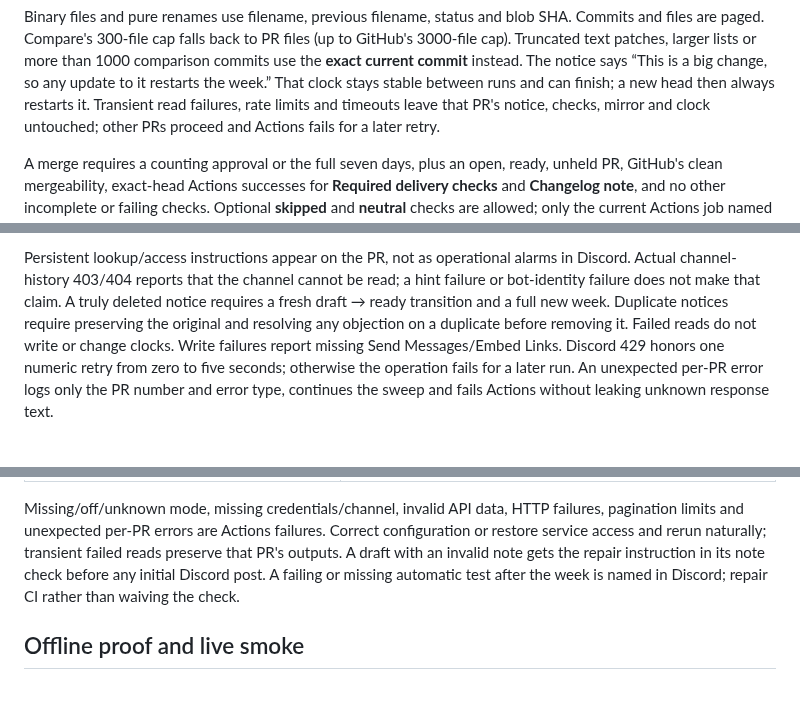
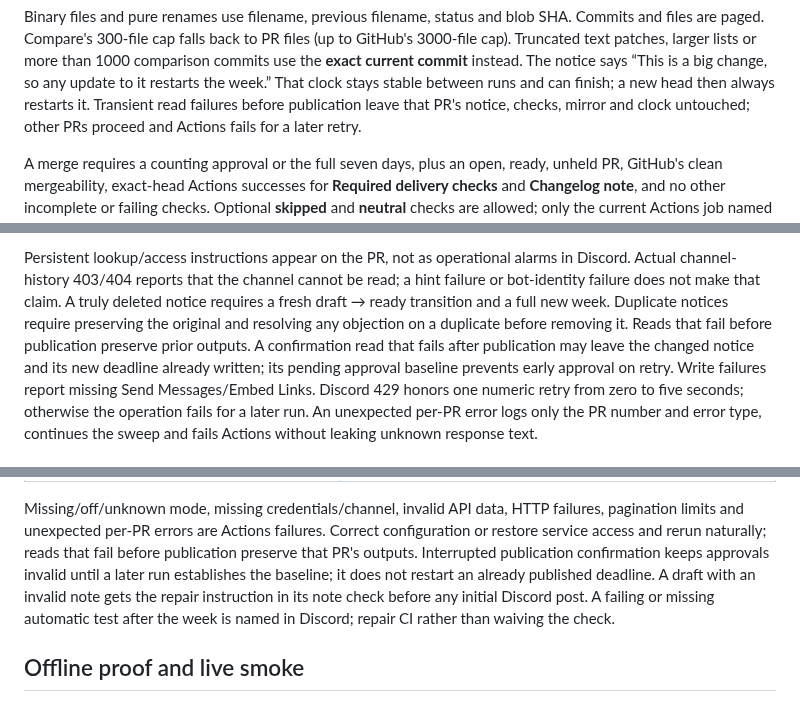
Before and after one commit to LLRHook/checksinmyhead, a Markdown page: ops/changelog/README.md, 3 parts joined by grey strips. Drawn GitHub-style.

Commit message:
Document safe retries after publishing a changed notice

```diff
--- a/ops/changelog/README.md
+++ b/ops/changelog/README.md
@@ -48,7 +48,7 @@ GitHub's 3000-file cap). Truncated text patches, larger lists or more than 1000
 comparison commits use the **exact current commit** instead. The notice says
 “This is a big change, so any update to it restarts the week.” That clock stays
 stable between runs and can finish; a new head then always restarts it. Transient
-read failures, rate limits and timeouts leave that PR's notice, checks, mirror and
+read failures before publication leave that PR's notice, checks, mirror and
 clock untouched; other PRs proceed and Actions fails for a later retry.
 
 A merge requires a counting approval or the full seven days, plus an open, ready, unheld PR, GitHub's clean mergeability, exact-head
@@ -240,7 +240,9 @@ in Discord. Actual channel-history 403/404 reports that the channel cannot be re
 a hint failure or bot-identity failure does not make that claim. A truly deleted
 notice requires a fresh draft → ready transition and a full new week. Duplicate
 notices require preserving the original and resolving any objection on a duplicate
-before removing it. Failed reads do not write or change clocks. Write failures
+before removing it. Reads that fail before publication preserve prior outputs. A confirmation read
+that fails after publication may leave the changed notice and its new deadline
+already written; its pending approval baseline prevents early approval on retry. Write failures
 report missing Send Messages/Embed Links. Discord 429 honors one numeric retry
 from zero to five seconds; otherwise the operation fails for a later run. An
 unexpected per-PR error logs only the PR number and error type, continues the
@@ -280,8 +282,9 @@ the recorded week. Unknown service exception text is never copied into a comment
 
 Missing/off/unknown mode, missing credentials/channel, invalid API data, HTTP
 failures, pagination limits and unexpected per-PR errors are Actions failures.
-Correct configuration or restore service access and rerun naturally; transient
-failed reads preserve that PR's outputs. A draft with an invalid note gets the
+Correct configuration or restore service access and rerun naturally; reads that fail before publication preserve that PR's outputs. Interrupted
+publication confirmation keeps approvals invalid until a later run establishes
+the baseline; it does not restart an already published deadline. A draft with an invalid note gets the
 repair instruction in its note check before any initial Discord post. A failing
 or missing automatic test after the week is named in Discord; repair CI rather
 than waiving the check.
```
